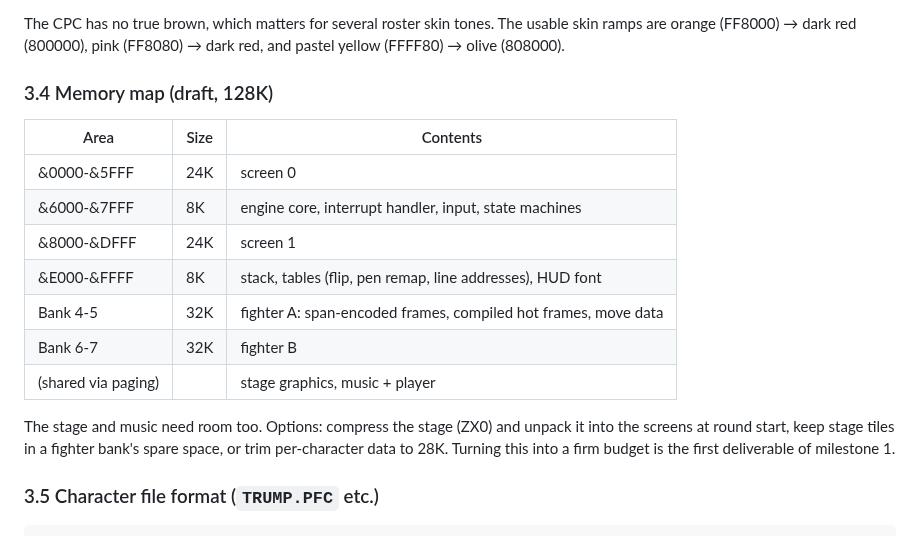
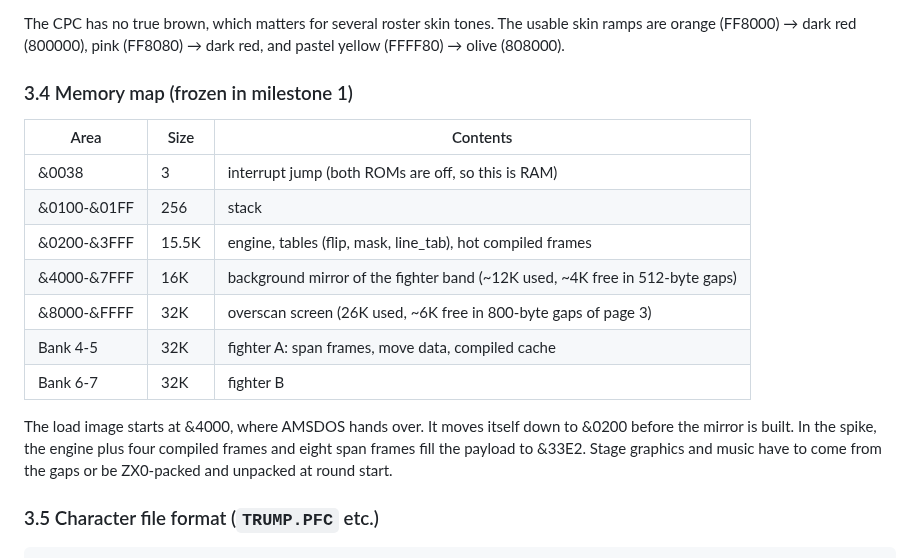
Before and after one commit to vaspervnp/PuppetFightCPC, a Markdown page: docs/GAME_PLAN.md, the part around one of its changes. Rendered like a GitHub page.

```diff
--- a/docs/GAME_PLAN.md
+++ b/docs/GAME_PLAN.md
@@ -136,22 +167,23 @@ The CPC has no true brown, which matters for several roster skin tones. The
 usable skin ramps are orange (FF8000) → dark red (800000), pink (FF8080) →
 dark red, and pastel yellow (FFFF80) → olive (808000).
 
-### 3.4 Memory map (draft, 128K)
+### 3.4 Memory map (frozen in milestone 1)
 
 | Area | Size | Contents |
 |---|---|---|
-| &0000-&5FFF | 24K | screen 0 |
-| &6000-&7FFF | 8K | engine core, interrupt handler, input, state machines |
-| &8000-&DFFF | 24K | screen 1 |
-| &E000-&FFFF | 8K | stack, tables (flip, pen remap, line addresses), HUD font |
-| Bank 4-5 | 32K | fighter A: span-encoded frames, compiled hot frames, move data |
+| &0038 | 3 | interrupt jump (both ROMs are off, so this is RAM) |
+| &0100-&01FF | 256 | stack |
+| &0200-&3FFF | 15.5K | engine, tables (flip, mask, line_tab), hot compiled frames |
+| &4000-&7FFF | 16K | background mirror of the fighter band (~12K used, ~4K free in 512-byte gaps) |
+| &8000-&FFFF | 32K | overscan screen (26K used, ~6K free in 800-byte gaps of page 3) |
+| Bank 4-5 | 32K | fighter A: span frames, move data, compiled cache |
 | Bank 6-7 | 32K | fighter B |
-| (shared via paging) | | stage graphics, music + player |
 
-The stage and music need room too. Options: compress the stage (ZX0) and
-unpack it into the screens at round start, keep stage tiles in a fighter
-bank's spare space, or trim per-character data to 28K. Turning this into a
-firm budget is the first deliverable of milestone 1.
+The load image starts at &4000, where AMSDOS hands over. It moves itself
+down to &0200 before the mirror is built. In the spike, the engine plus
+four compiled frames and eight span frames fill the payload to &33E2.
+Stage graphics and music have to come from the gaps or be ZX0-packed and
+unpacked at round start.
 
 ### 3.5 Character file format (`TRUMP.PFC` etc.)
 
```
Also changed, not shown: other parts of docs/GAME_PLAN.md (+67 -36 lines), docs/SPIKE.md (added, +102 -0 lines), docs/spike_screen.png (added), 13 other files.
